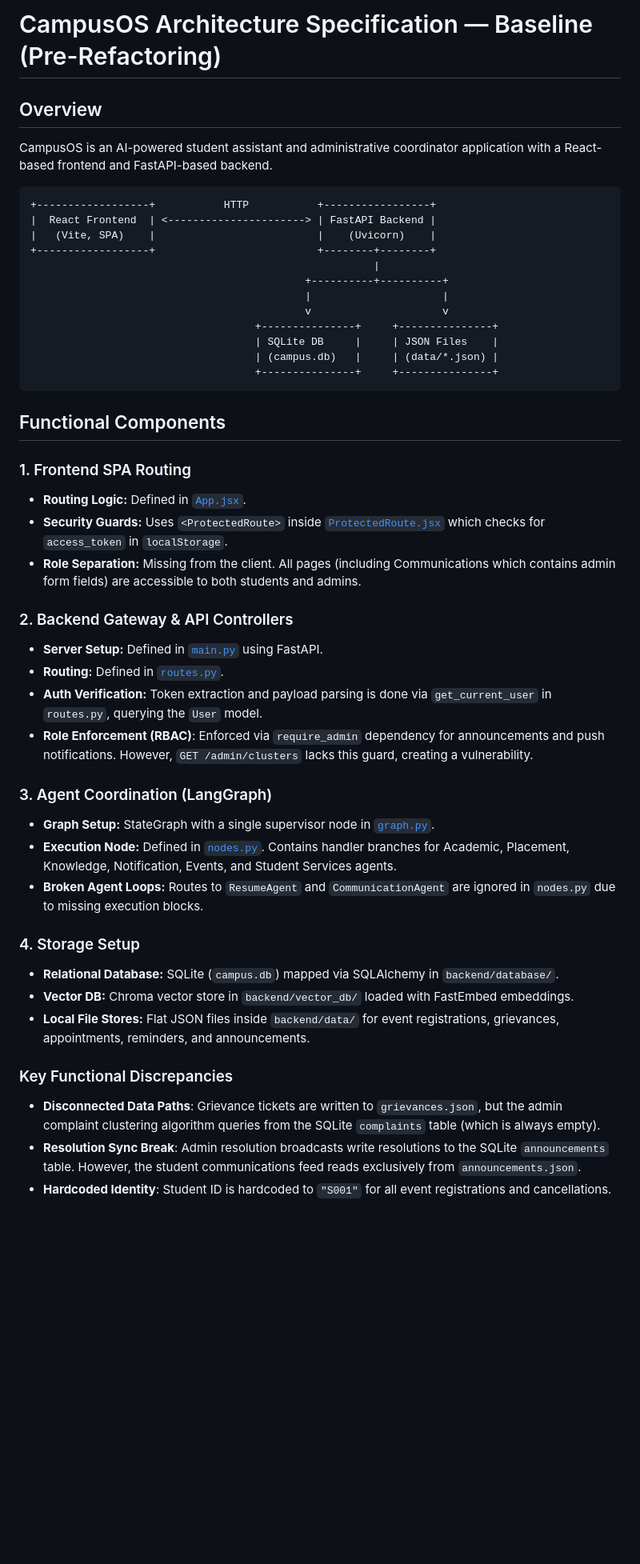
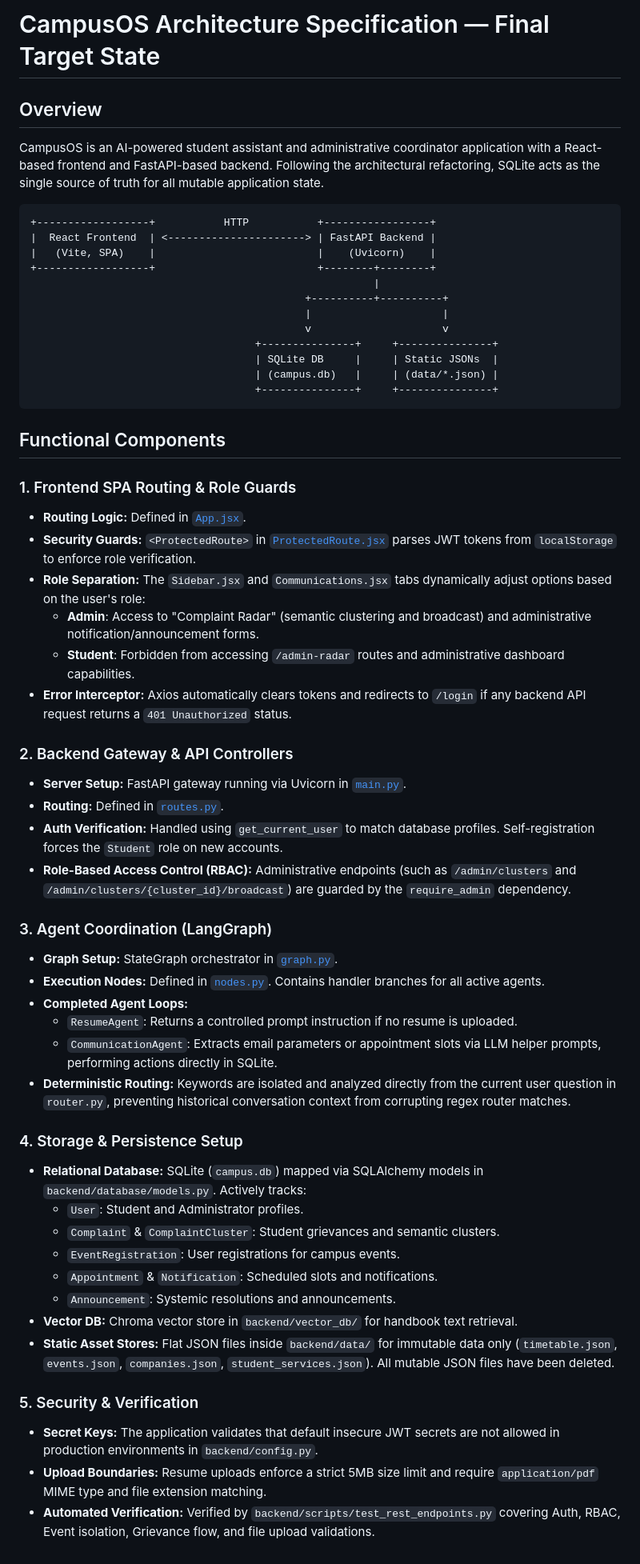
Before and after one commit to SODHANtech/agentx, a Markdown page: docs/ARCHITECTURE.md, the part around the change. Shown at 80% size. GitHub-like rendering; blank space fills up the shorter version.

Commit message:
docs(architecture): update final architecture specifications

````diff
--- a/docs/ARCHITECTURE.md
+++ b/docs/ARCHITECTURE.md
@@ -1,7 +1,7 @@
-# CampusOS Architecture Specification — Baseline (Pre-Refactoring)
+# CampusOS Architecture Specification — Final Target State
 
 ## Overview
-CampusOS is an AI-powered student assistant and administrative coordinator application with a React-based frontend and FastAPI-based backend.
+CampusOS is an AI-powered student assistant and administrative coordinator application with a React-based frontend and FastAPI-based backend. Following the architectural refactoring, SQLite acts as the single source of truth for all mutable application state.
 
 ```
 +------------------+           HTTP           +-----------------+
@@ -13,35 +13,46 @@ CampusOS is an AI-powered student assistant and administrative coordinator appli
                                             |                     |
                                             v                     v
                                     +---------------+     +---------------+
-                                    | SQLite DB     |     | JSON Files    |
+                                    | SQLite DB     |     | Static JSONs  |
                                     | (campus.db)   |     | (data/*.json) |
                                     +---------------+     +---------------+
 ```
 
 ## Functional Components
 
-### 1. Frontend SPA Routing
+### 1. Frontend SPA Routing & Role Guards
 *   **Routing Logic:** Defined in [`App.jsx`](file:///e:/Agentx/frontend/src/App.jsx).
-*   **Security Guards:** Uses `<ProtectedRoute>` inside [`ProtectedRoute.jsx`](file:///e:/Agentx/frontend/src/components/ProtectedRoute.jsx) which checks for `access_token` in `localStorage`.
-*   **Role Separation:** Missing from the client. All pages (including Communications which contains admin form fields) are accessible to both students and admins.
+*   **Security Guards:** `<ProtectedRoute>` in [`ProtectedRoute.jsx`](file:///e:/Agentx/frontend/src/components/ProtectedRoute.jsx) parses JWT tokens from `localStorage` to enforce role verification.
+*   **Role Separation:** The `Sidebar.jsx` and `Communications.jsx` tabs dynamically adjust options based on the user's role:
+    *   **Admin**: Access to "Complaint Radar" (semantic clustering and broadcast) and administrative notification/announcement forms.
+    *   **Student**: Forbidden from accessing `/admin-radar` routes and administrative dashboard capabilities.
+*   **Error Interceptor:** Axios automatically clears tokens and redirects to `/login` if any backend API request returns a `401 Unauthorized` status.
 
 ### 2. Backend Gateway & API Controllers
-*   **Server Setup:** Defined in [`main.py`](file:///e:/Agentx/backend/main.py) using FastAPI.
+*   **Server Setup:** FastAPI gateway running via Uvicorn in [`main.py`](file:///e:/Agentx/backend/main.py).
 *   **Routing:** Defined in [`routes.py`](file:///e:/Agentx/backend/api/routes.py).
-*   **Auth Verification:** Token extraction and payload parsing is done via `get_current_user` in `routes.py`, querying the `User` model.
-*   **Role Enforcement (RBAC)**: Enforced via `require_admin` dependency for announcements and push notifications. However, `GET /admin/clusters` lacks this guard, creating a vulnerability.
+*   **Auth Verification:** Handled using `get_current_user` to match database profiles. Self-registration forces the `Student` role on new accounts.
+*   **Role-Based Access Control (RBAC):** Administrative endpoints (such as `/admin/clusters` and `/admin/clusters/{cluster_id}/broadcast`) are guarded by the `require_admin` dependency.
 
 ### 3. Agent Coordination (LangGraph)
-*   **Graph Setup:** StateGraph with a single supervisor node in [`graph.py`](file:///e:/Agentx/backend/graph.py).
-*   **Execution Node:** Defined in [`nodes.py`](file:///e:/Agentx/backend/nodes.py). Contains handler branches for Academic, Placement, Knowledge, Notification, Events, and Student Services agents.
-*   **Broken Agent Loops:** Routes to `ResumeAgent` and `CommunicationAgent` are ignored in `nodes.py` due to missing execution blocks.
+*   **Graph Setup:** StateGraph orchestrator in [`graph.py`](file:///e:/Agentx/backend/graph.py).
+*   **Execution Nodes:** Defined in [`nodes.py`](file:///e:/Agentx/backend/nodes.py). Contains handler branches for all active agents.
+*   **Completed Agent Loops:**
+    *   `ResumeAgent`: Returns a controlled prompt instruction if no resume is uploaded.
+    *   `CommunicationAgent`: Extracts email parameters or appointment slots via LLM helper prompts, performing actions directly in SQLite.
+*   **Deterministic Routing:** Keywords are isolated and analyzed directly from the current user question in `router.py`, preventing historical conversation context from corrupting regex router matches.
 
-### 4. Storage Setup
-*   **Relational Database:** SQLite (`campus.db`) mapped via SQLAlchemy in `backend/database/`.
-*   **Vector DB:** Chroma vector store in `backend/vector_db/` loaded with FastEmbed embeddings.
-*   **Local File Stores:** Flat JSON files inside `backend/data/` for event registrations, grievances, appointments, reminders, and announcements.
+### 4. Storage & Persistence Setup
+*   **Relational Database:** SQLite (`campus.db`) mapped via SQLAlchemy models in `backend/database/models.py`. Actively tracks:
+    *   `User`: Student and Administrator profiles.
+    *   `Complaint` & `ComplaintCluster`: Student grievances and semantic clusters.
+    *   `EventRegistration`: User registrations for campus events.
+    *   `Appointment` & `Notification`: Scheduled slots and notifications.
+    *   `Announcement`: Systemic resolutions and announcements.
+*   **Vector DB:** Chroma vector store in `backend/vector_db/` for handbook text retrieval.
+*   **Static Asset Stores:** Flat JSON files inside `backend/data/` for immutable data only (`timetable.json`, `events.json`, `companies.json`, `student_services.json`). All mutable JSON files have been deleted.
 
-### Key Functional Discrepancies
-*   **Disconnected Data Paths**: Grievance tickets are written to `grievances.json`, but the admin complaint clustering algorithm queries from the SQLite `complaints` table (which is always empty).
-*   **Resolution Sync Break**: Admin resolution broadcasts write resolutions to the SQLite `announcements` table. However, the student communications feed reads exclusively from `announcements.json`.
-*   **Hardcoded Identity**: Student ID is hardcoded to `"S001"` for all event registrations and cancellations.
+### 5. Security & Verification
+*   **Secret Keys:** The application validates that default insecure JWT secrets are not allowed in production environments in `backend/config.py`.
+*   **Upload Boundaries:** Resume uploads enforce a strict 5MB size limit and require `application/pdf` MIME type and file extension matching.
+*   **Automated Verification:** Verified by `backend/scripts/test_rest_endpoints.py` covering Auth, RBAC, Event isolation, Grievance flow, and file upload validations.
````
